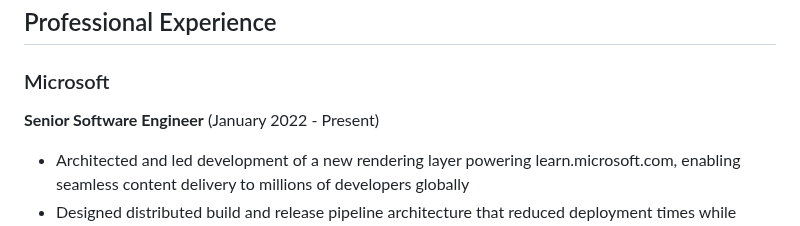
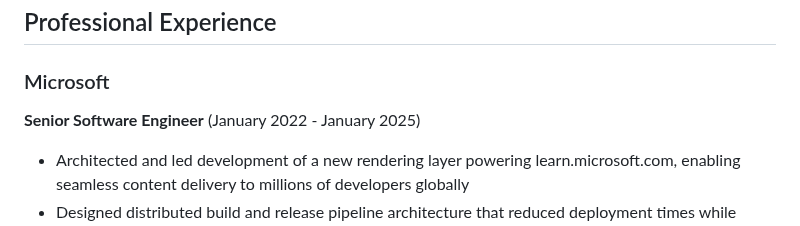
Before and after one commit to heskew/heskew.github.io, a Markdown page: src/resume.md, the part around the change. GitHub-like rendering.

Commit message:
resume update

```diff
--- a/src/resume.md
+++ b/src/resume.md
@@ -19,7 +19,7 @@ Experienced in scaling teams and systems through multiple growth phases - from e
 
 ### Microsoft
 
-**Senior Software Engineer** (January 2022 - Present)
+**Senior Software Engineer** (January 2022 - January 2025)
 
 - Architected and led development of a new rendering layer powering learn.microsoft.com, enabling seamless content delivery to millions of developers globally
 - Designed distributed build and release pipeline architecture that reduced deployment times while improving reliability
```
